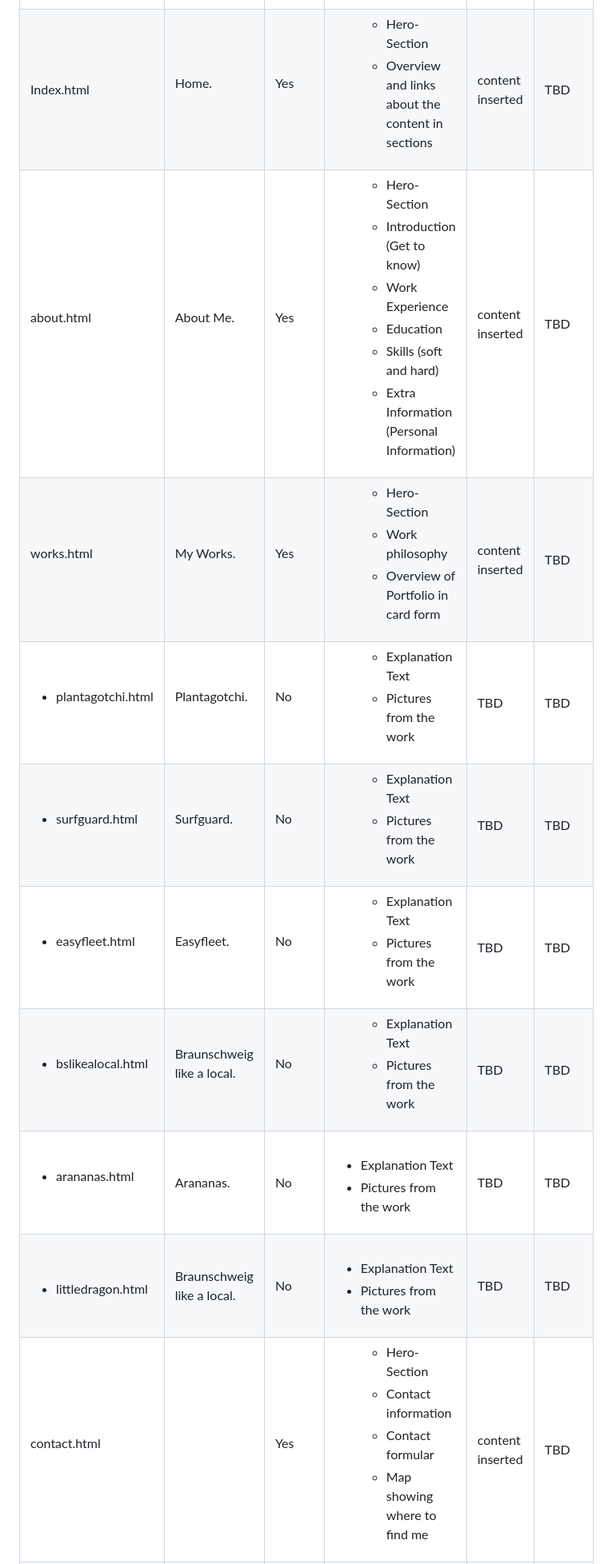
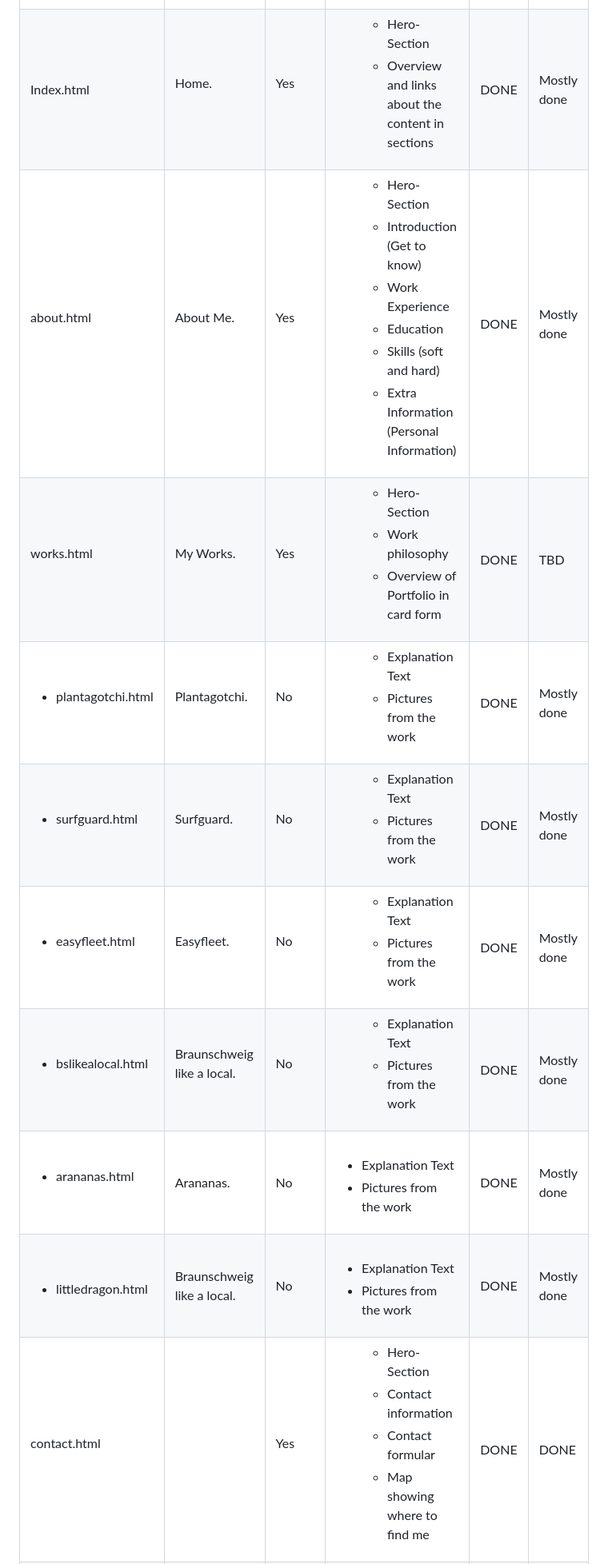
Before and after one commit to IU-Webprogrammierung/webprogrammierung-marfetto-blip, a Markdown page: README_2nd.md, the part around one of its changes. Shown at 80% size. Rendered like a GitHub page.

Commit message:
Add README_2nd.md file
edited readme at the end of the 2nd phase.

```diff
--- a/README.md
+++ b/README_2nd.md
@@ -62,8 +62,8 @@
 </ul>
 </ul>
 </td>
-<td style="width: 37.55px; height: 165px;">content inserted</td>
-<td style="width: 36.45px; height: 165px;">TBD</td>
+<td style="width: 37.55px; height: 165px;">DONE</td>
+<td style="width: 36.45px; height: 165px;">Mostly done</td>
 </tr>
 <tr style="height: 298px;">
 <td style="width: 122px; height: 298px;">
@@ -87,8 +87,8 @@
 </ul>
 </ul>
 </td>
-<td style="width: 37.55px; height: 298px;">content inserted</td>
-<td style="width: 36.45px; height: 298px;">TBD</td>
+<td style="width: 37.55px; height: 298px;">DONE</td>
+<td style="width: 36.45px; height: 298px;">Mostly done</td>
 </tr>
 <tr style="height: 165px;">
 <td style="width: 122px; height: 165px;">
@@ -109,7 +109,7 @@
 </ul>
 </ul>
 </td>
-<td style="width: 37.55px; height: 165px;">content inserted</td>
+<td style="width: 37.55px; height: 165px;">DONE</td>
 <td style="width: 36.45px; height: 165px;">TBD</td>
 </tr>
 <tr style="height: 127px;">
@@ -132,8 +132,8 @@
 </ul>
 </ul>
 </td>
-<td style="width: 37.55px; height: 127px;">TBD</td>
-<td style="width: 36.45px; height: 127px;">TBD</td>
+<td style="width: 37.55px; height: 127px;">DONE</td>
+<td style="width: 36.45px; height: 127px;">Mostly done</td>
 </tr>
 <tr style="height: 127px;">
 <td style="width: 122px; height: 127px;">
@@ -155,8 +155,8 @@
 </ul>
 </ul>
 </td>
-<td style="width: 37.55px; height: 127px;">TBD</td>
-<td style="width: 36.45px; height: 127px;">TBD</td>
+<td style="width: 37.55px; height: 127px;">DONE</td>
+<td style="width: 36.45px; height: 127px;">Mostly done</td>
 </tr>
 <tr style="height: 127px;">
 <td style="width: 122px; height: 127px;">
@@ -178,8 +178,8 @@
 </ul>
 </ul>
 </td>
-<td style="width: 37.55px; height: 127px;">TBD</td>
-<td style="width: 36.45px; height: 127px;">TBD</td>
+<td style="width: 37.55px; height: 127px;">DONE</td>
+<td style="width: 36.45px; height: 127px;">Mostly done</td>
 </tr>
 <tr style="height: 127px;">
 <td style="width: 122px; height: 127px;">
@@ -201,8 +201,8 @@
 </ul>
 </ul>
 </td>
-<td style="width: 37.55px; height: 127px;">TBD</td>
-<td style="width: 36.45px; height: 127px;">TBD</td>
+<td style="width: 37.55px; height: 127px;">DONE</td>
+<td style="width: 36.45px; height: 127px;">Mostly done</td>
 </tr>
 <tr style="height: 102px;">
 <td style="width: 122px; height: 102px;">
@@ -218,8 +218,8 @@
 <li>Pictures from the work</li>
 </ul>
 </td>
-<td style="width: 37.55px; height: 102px;">TBD</td>
-<td style="width: 36.45px; height: 102px;">TBD</td>
+<td style="width: 37.55px; height: 102px;">DONE</td>
+<td style="width: 36.45px; height: 102px;">Mostly done</td>
 </tr>
 <tr style="height: 102px;">
 <td style="width: 122px; height: 102px;">&nbsp;
@@ -235,8 +235,8 @@
 <li>Pictures from the work</li>
 </ul>
 </td>
-<td style="width: 37.55px; height: 102px;">TBD</td>
-<td style="width: 36.45px; height: 102px;">TBD</td>
+<td style="width: 37.55px; height: 102px;">DONE</td>
+<td style="width: 36.45px; height: 102px;">Mostly done</td>
 </tr>
 <tr style="height: 222px;">
 <td style="width: 122px; height: 222px;">
@@ -258,8 +258,8 @@
 </ul>
 </ul>
 </td>
-<td style="width: 37.55px; height: 222px;">content inserted</td>
-<td style="width: 36.45px; height: 222px;">TBD</td>
+<td style="width: 37.55px; height: 222px;">DONE</td>
+<td style="width: 36.45px; height: 222px;">DONE</td>
 </tr>
 <tr style="height: 70px;">
 <td style="width: 122px; height: 70px;">
```
Also changed, not shown: other parts of README_2nd.md (+7 -6 lines).
